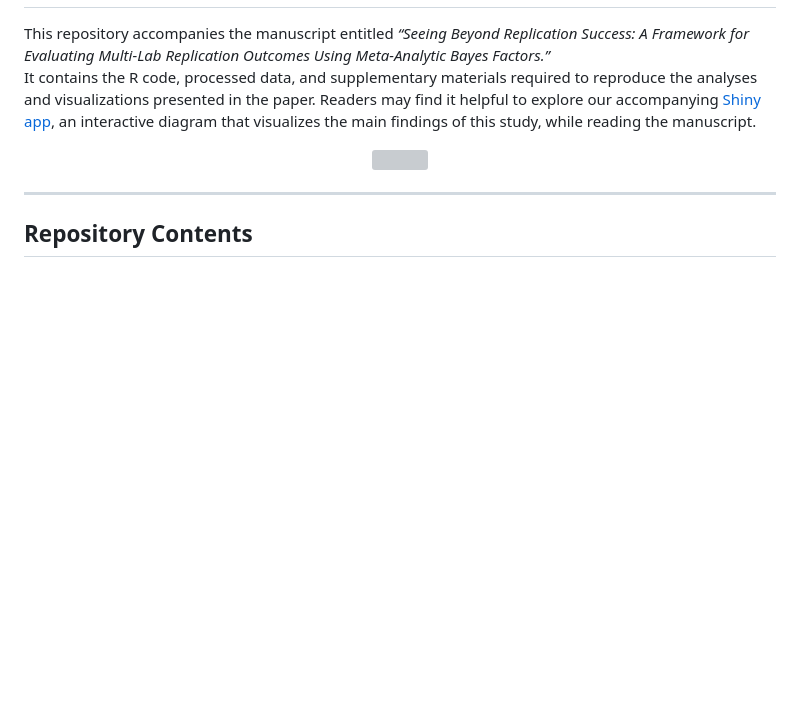
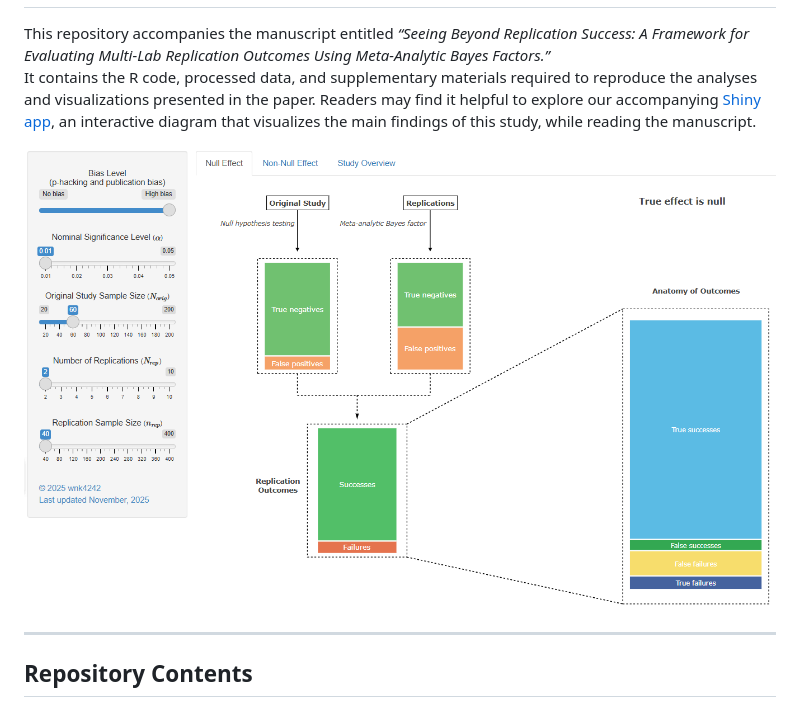
Before and after one commit to wnk4242/MetaBayes_Evaluation, a Markdown page: README.md, the part around the change. Drawn GitHub-style; blank space fills up the shorter version; grey boxes are pictures that could not be loaded.

```diff
--- a/README.md
+++ b/README.md
@@ -4,7 +4,7 @@ This repository accompanies the manuscript entitled *“Seeing Beyond Replicatio
 It contains the R code, processed data, and supplementary materials required to reproduce the analyses and visualizations presented in the paper.
 Readers may find it helpful to explore our accompanying [Shiny app](https://quantpsych.shinyapps.io/BJMSP_AnatomyofReplicationSuccess/), an interactive diagram that visualizes the main findings of this study, while reading the manuscript.
 <p align="center">
-  <img src="images/anatomy.png" width="1345" style="margin-left: 20px;" />
+  <img src="images/anatomy_bjmsp.png" width="1345" style="margin-left: 20px;" />
 </p>
 
 ---
```
